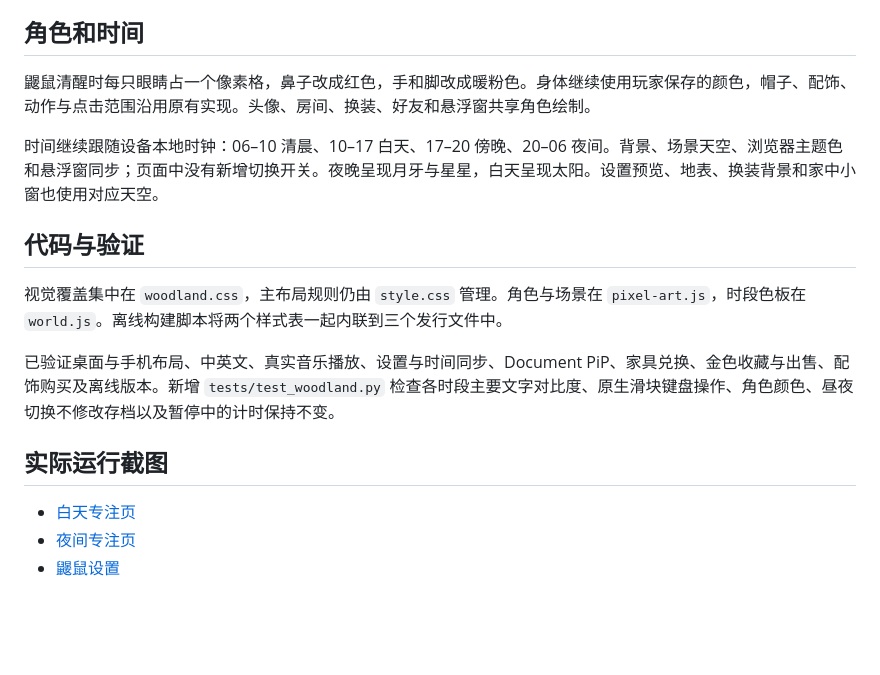
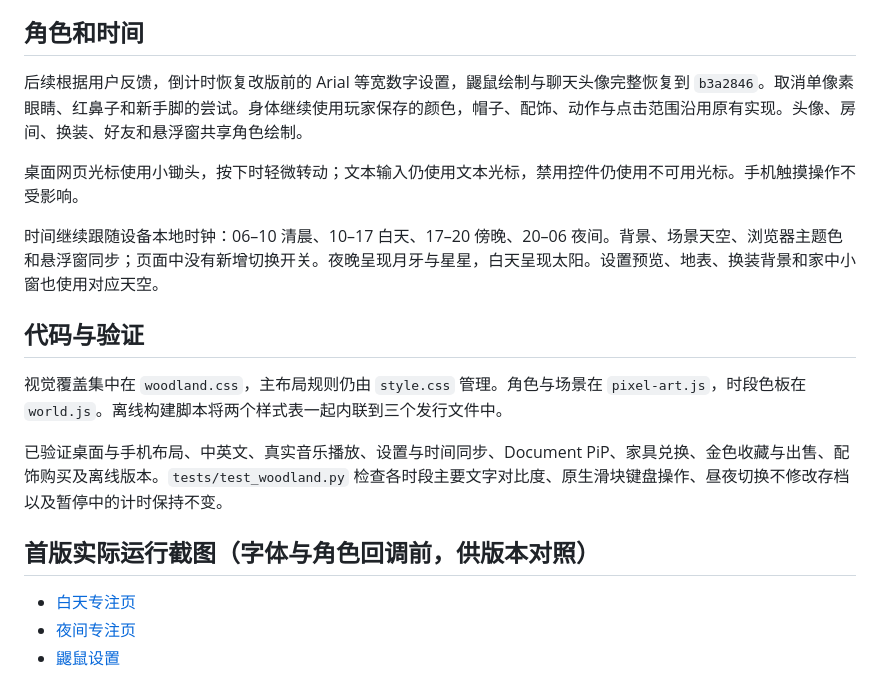
Before and after one commit to zhenyaowang0401/1111, a Markdown page: docs/EUMO_WOODLAND_UI.md, the part around the change. Rendered like a GitHub page; blank space fills up the shorter version.

```diff
--- a/docs/EUMO_WOODLAND_UI.md
+++ b/docs/EUMO_WOODLAND_UI.md
@@ -21,7 +21,9 @@
 
 ## 角色和时间
 
-鼹鼠清醒时每只眼睛占一个像素格，鼻子改成红色，手和脚改成暖粉色。身体继续使用玩家保存的颜色，帽子、配饰、动作与点击范围沿用原有实现。头像、房间、换装、好友和悬浮窗共享角色绘制。
+后续根据用户反馈，倒计时恢复改版前的 Arial 等宽数字设置，鼹鼠绘制与聊天头像完整恢复到 `b3a2846`。取消单像素眼睛、红鼻子和新手脚的尝试。身体继续使用玩家保存的颜色，帽子、配饰、动作与点击范围沿用原有实现。头像、房间、换装、好友和悬浮窗共享角色绘制。
+
+桌面网页光标使用小锄头，按下时轻微转动；文本输入仍使用文本光标，禁用控件仍使用不可用光标。手机触摸操作不受影响。
 
 时间继续跟随设备本地时钟：06–10 清晨、10–17 白天、17–20 傍晚、20–06 夜间。背景、场景天空、浏览器主题色和悬浮窗同步；页面中没有新增切换开关。夜晚呈现月牙与星星，白天呈现太阳。设置预览、地表、换装背景和家中小窗也使用对应天空。
 
@@ -29,9 +31,9 @@
 
 视觉覆盖集中在 `woodland.css`，主布局规则仍由 `style.css` 管理。角色与场景在 `pixel-art.js`，时段色板在 `world.js`。离线构建脚本将两个样式表一起内联到三个发行文件中。
 
-已验证桌面与手机布局、中英文、真实音乐播放、设置与时间同步、Document PiP、家具兑换、金色收藏与出售、配饰购买及离线版本。新增 `tests/test_woodland.py` 检查各时段主要文字对比度、原生滑块键盘操作、角色颜色、昼夜切换不修改存档以及暂停中的计时保持不变。
+已验证桌面与手机布局、中英文、真实音乐播放、设置与时间同步、Document PiP、家具兑换、金色收藏与出售、配饰购买及离线版本。`tests/test_woodland.py` 检查各时段主要文字对比度、原生滑块键盘操作、昼夜切换不修改存档以及暂停中的计时保持不变。
 
-## 实际运行截图
+## 首版实际运行截图（字体与角色回调前，供版本对照）
 
 - [白天专注页](images/eumo-woodland-day.png)
 - [夜间专注页](images/eumo-woodland-night.png)
```
Also changed, not shown: docs/design/PAINTED_DIRECTION.zh-CN.md (added, +42 -0 lines), docs/images/eumo-restored-mole.png (added), docs/images/eumo-restored-timer.png (added), 9 other files.
